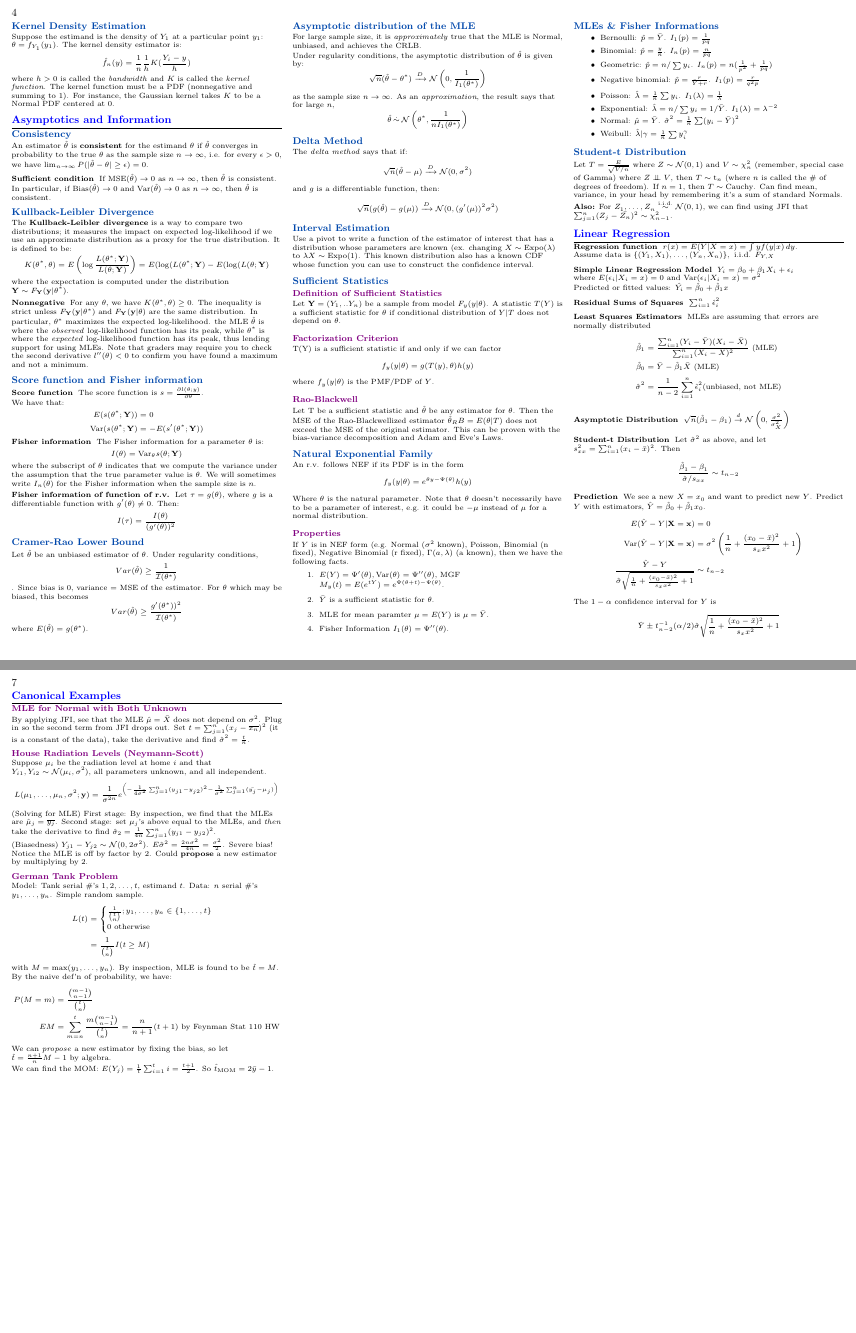
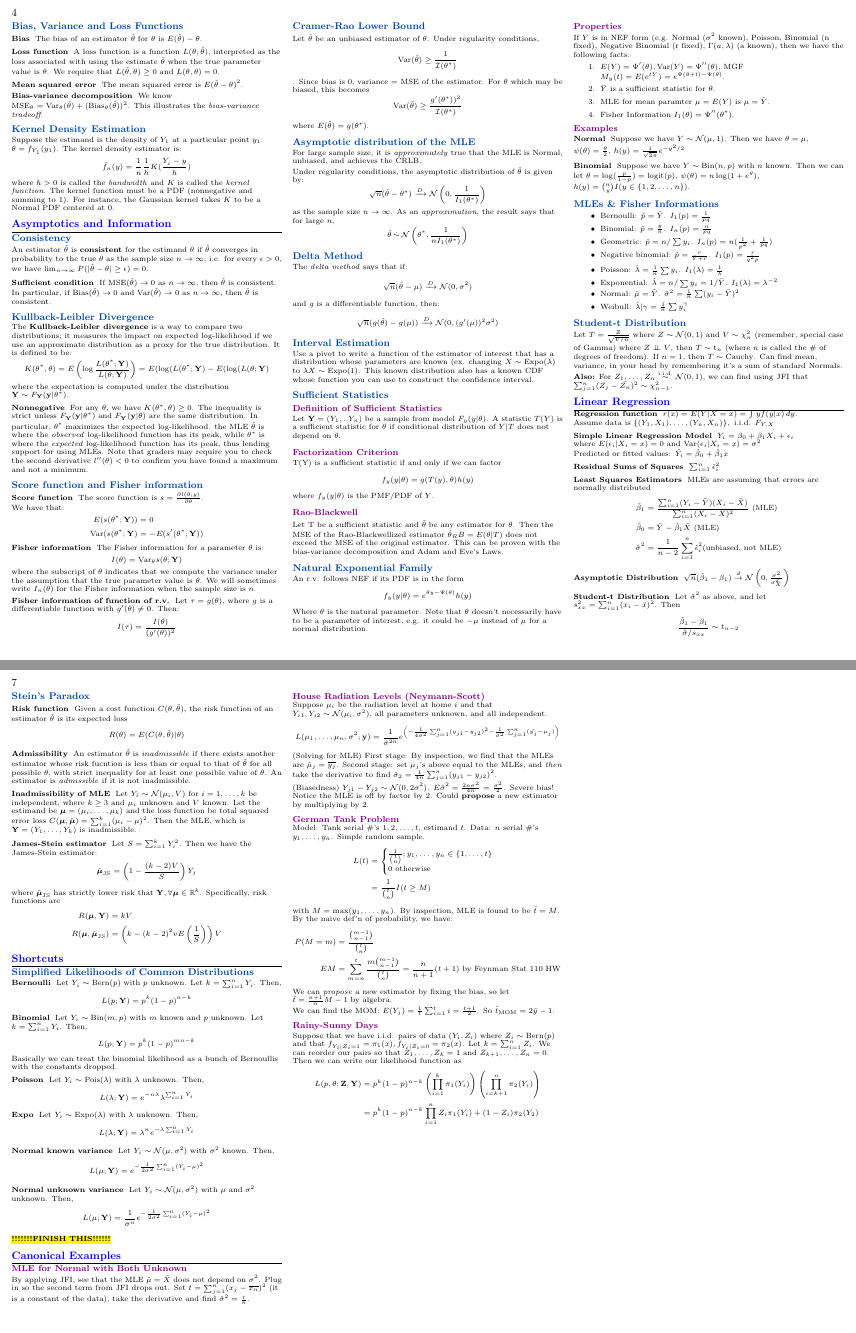
Before and after one commit to TheKeveloper/Stat-111-Final-Cheatsheet-Master, a LaTeX document (probability_cheatsheet/probability_cheatsheet_final.tex): pages 4 and 7 of 7, joined at a grey line. Compiled offline with pdfLaTeX.

Commit message:
Added more distributions

```diff
--- a/probability_cheatsheet/probability_cheatsheet_final.tex
+++ b/probability_cheatsheet/probability_cheatsheet_final.tex
@@ -810,8 +814,8 @@ where the subscript of $\theta$ indicates that we compute the variance under the
 \end{description}
 
 \subsection{Cramer-Rao Lower Bound}
-Let $\hat \theta$ be an unbiased estimator of $\theta$. Under regularity conditions, $$Var(\hat \theta) \geq \frac{1}{\I(\theta^*)}$$. Since bias is 0, variance = MSE of the estimator.
-For $\theta$ which may be biased, this becomes $$Var(\hat \theta) \geq \frac{g'(\theta^*))^2}{\I(\theta^*)}$$ where $E(\hat \theta) = g(\theta^*)$.
+Let $\hat \theta$ be an unbiased estimator of $\theta$. Under regularity conditions, $$\var(\hat \theta) \geq \frac{1}{\I(\theta^*)}$$. Since bias is 0, variance = MSE of the estimator.
+For $\theta$ which may be biased, this becomes $$\var(\hat \theta) \geq \frac{g'(\theta^*))^2}{\I(\theta^*)}$$ where $E(\hat \theta) = g(\theta^*)$.
 
 \subsection{Asymptotic distribution of the MLE}
 For large sample size, it is \textit{approximately} true that the MLE is Normal, unbiased, and achieves the CRLB.
@@ -837,11 +841,17 @@ Let T be a sufficient statistic and $\hat \theta$ be any estimator for $\theta$.
 \subsubsection{Properties}
 If $Y$ is in NEF form (e.g. Normal ($\sigma^2$ known), Poisson, Binomial (n fixed), Negative Binomial (r fixed), $\Gamma(a, \lambda)$ (a known), then we have the following facts.
 \begin{enumerate}
-    \item $E(Y) = \Psi'(\theta), \var(\theta) = \Psi''(\theta)$, MGF $M_y(t) = E(e^{tY}) = e^{\Psi(\theta + t) - \Psi(\theta)}$.
+    \item $E(Y) = \Psi'(\theta), \var(Y) = \Psi''(\theta)$, MGF $M_y(t) = E(e^{tY}) = e^{\Psi(\theta + t) - \Psi(\theta)}$.
     \item $\bar Y$ is a sufficient statistic for $\theta$.
     \item MLE for mean paramter $\mu = E(Y)$ is $\mu = \bar Y$.
-    \item Fisher Information $I_1(\theta) = \Psi''(\theta)$.
+    \item Fisher Information $I_1(\theta) = \Psi''(\theta^*)$.
 \end{enumerate}
+
+\subsubsection{Examples}
+\begin{description}
+\item[Normal] Suppose we have $Y \sim \N(\mu, 1)$. Then we have $\theta = \mu$, $\psi(\theta) = \frac{\theta}{2}$, $h(y) = \frac{1}{\sqrt{2\pi}}e^{-y^2/2}$
+\item[Binomial] Suppose we have $Y \sim \Bin(n, p)$ with $n$ known. Then we can let $\theta = \log(\frac{p}{1-p}) = \logit(p)$, $\psi(\theta) = n\log(1 + e^\theta)$, $h(y) = \binom{n}{y} I(y \in \{1, 2, \dots, n\})$.
+\end{description}
 
 \subsection{MLEs \& Fisher Informations}
 \begin{itemize}
@@ -858,7 +868,7 @@ If $Y$ is in NEF form (e.g. Normal ($\sigma^2$ known), Poisson, Binomial (n fixe
 \end{itemize}
 
 \subsection{Student-t Distribution}
-Let $T = \frac{E}{\sqrt{V/n}}$ where $Z \sim \N(0, 1)$ and $V \sim \chi_n^2$ (remember, special case of Gamma) where $Z \independent V$, then $T \sim \stu_n$ (where $n$ is called the \# of degrees of freedom). If $n = 1$, then $T \sim \textnormal{Cauchy}$. Can find mean, variance, in your head by remembering it's a sum of standard Normals.
+Let $T = \frac{Z}{\sqrt{V/n}}$ where $Z \sim \N(0, 1)$ and $V \sim \chi_n^2$ (remember, special case of Gamma) where $Z \independent V$, then $T \sim \stu_n$ (where $n$ is called the \# of degrees of freedom). If $n = 1$, then $T \sim \textnormal{Cauchy}$. Can find mean, variance, in your head by remembering it's a sum of standard Normals.
 
 \textbf{Also:} For $Z_1,\dots,Z_n\simiid \N(0,1)$, we can find using JFI that $\sum_{j=1}^n (Z_j-\bar{Z_n})^2\sim \chi^2_{n-1}$.
 
@@ -1230,6 +1245,38 @@ where $\hat\mubold_{\text{JS}}$ has strictly lower risk that $\vec{Y}, \forall \
 \end{align*}
 \end{description}
 
+\section{Shortcuts} \hrule height 1pt
+
+\subsection{Simplified Likelihoods of Common Distributions}
+\begin{description}
+\item[Bernoulli] Let $Y_i \sim \Bern(p)$ with $p$ unknown. Let $k = \sum_{i = 1}^n Y_i$. Then,
+\begin{align*}
+    L(p; \vec{Y}) = p^k(1 - p)^{n - k}
+\end{align*}
+\item[Binomial] Let $Y_i \sim \Bin(m, p)$ with $m$ known and $p$ unknown. Let $k = \sum_{i = 1}^n Y_i$. Then,
+\begin{align*}
+    L(p; \vec{Y}) = p^k (1 - p)^{mn - k}
+\end{align*}
+Basically we can treat the binomial likelihood as a bunch of Bernoullis with the constants dropped.
+\item[Poisson] Let $Y_i \sim \Pois(\lambda)$ with $\lambda$ unknown. Then,
+\begin{align*}
+    L(\lambda; \vec{Y}) = e^{-n \lambda} \lambda^{\sum_{i = 1}^n Y_i}
+\end{align*}
+\item[Expo] Let $Y_i \sim \Expo(\lambda)$ with $\lambda$ unknown. Then,
+\begin{align*}
+    L(\lambda; \vec{Y}) = \lambda^n e^{-\lambda \sum_{i = 1}^n Y_i}
+\end{align*}
+\item[Normal known variance] Let $Y_i \sim \N(\mu, \sigma^2)$ with $\sigma^2$ known. Then,
+\begin{align*}
+    L(\mu; \vec{Y}) = e^{-\frac{1}{2\sigma^2} \sum_{i = 1}^n (Y_i - \mu)^2}
+\end{align*}
+\item[Normal unknown variance] Let $Y_i \sim \N(\mu, \sigma^2)$ with $\mu$ and $\sigma^2$ unknown. Then,
+\begin{align*}
+    L(\mu; \vec{Y}) = \frac{1}{\sigma^n}e^{-\frac{1}{2\sigma^2} \sum_{i = 1}^n (Y_i - \mu)^2}
+\end{align*}
+\end{description}
+\reminder
+
 \section{Canonical Examples} \hrule height 1pt
 \subsubsection{MLE for Normal with Both Unknown}
 By applying JFI, see that the MLE $\hat\mu=\bar{X}$ does not depend on $\sigma^2$. Plug in so the second term from JFI drops out. Set $t=\sum_{j=1}^n (x_j-\overline{x_n})^2$ (it is a constant of the data), take the derivative and find $\hat\sigma^2=\frac{t}{n}$.
@@ -1262,6 +1309,13 @@ We can \textit{propose} a new estimator by fixing the bias, so let $\hat t=\frac
 
 We can find the MOM: $E(Y_j)=\frac{1}{t}\sum_{i=1}^t i=\frac{t+1}{2}$. So $\hat t_{\text{MOM}}=2\bar{y}-1$.
 
+\subsubsection{Rainy-Sunny Days}
+Suppose that we have i.i.d. pairs of data $(Y_i, Z_i)$ where $Z_i \sim \Bern(p)$ and that $f_{Y_i | Z_i = 1} = \pi_1(x), f_{Y_i | Z_i = 0} = \pi_2(x)$. Let $k = \sum_{i = 1}^n Z_i$. We can reorder our pairs so that $Z_1, \dots, Z_k = 1$ and $Z_{k + 1}, \dots, Z_n = 0$. Then we can write our likelihood function as
+\begin{align*}
+    L(p, \theta; \vec{Z}, \vec{Y}) &= p^k(1 - p)^{n - k} \left(\prod_{i = 1}^k \pi_1(Y_i)\right)\left(\prod_{i = k + 1}^n \pi_2(Y_i)\right) \\
+    &= p^k(1 - p)^{n - k} \prod_{i = 1}^n Z_i \pi_1(Y_i) + (1 - Z_i) \pi_2(Y_2)
+\end{align*}
+
 \end{multicols*}
 
 \end{document}
```
Also changed, not shown: probability_cheatsheet/probability_cheatsheet_final.pdf, probability_cheatsheet/probability_cheatsheet_final.tex (21 more changed lines).
